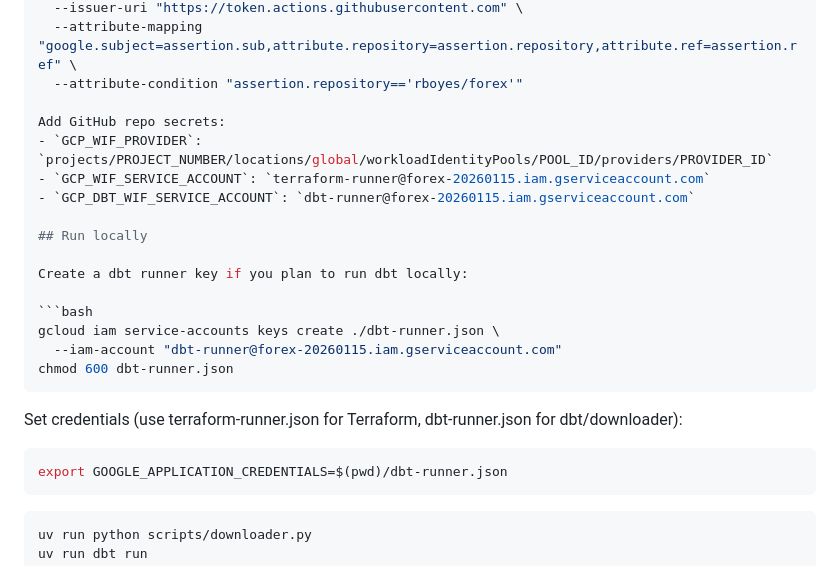
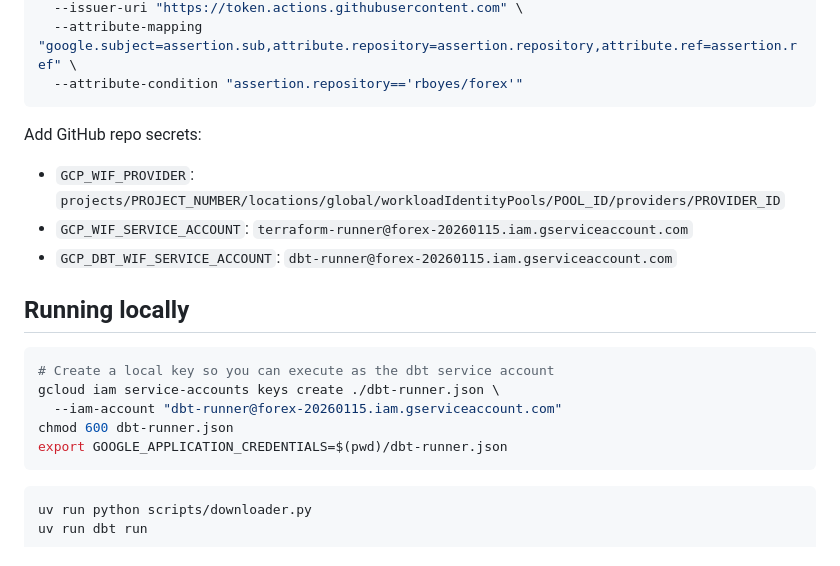
Before and after one commit to rboyes/forex, a Markdown page: README.md, the part around the change. Drawn GitHub-style.

Commit message:
making clearer

````diff
--- a/README.md
+++ b/README.md
@@ -78,25 +78,19 @@ gcloud iam workload-identity-pools providers create-oidc $PROVIDER_ID \
   --issuer-uri "https://token.actions.githubusercontent.com" \
   --attribute-mapping "google.subject=assertion.sub,attribute.repository=assertion.repository,attribute.ref=assertion.ref" \
   --attribute-condition "assertion.repository=='rboyes/forex'"
-
+```
 Add GitHub repo secrets:
 - `GCP_WIF_PROVIDER`: `projects/PROJECT_NUMBER/locations/global/workloadIdentityPools/POOL_ID/providers/PROVIDER_ID`
 - `GCP_WIF_SERVICE_ACCOUNT`: `terraform-runner@forex-20260115.iam.gserviceaccount.com`
 - `GCP_DBT_WIF_SERVICE_ACCOUNT`: `dbt-runner@forex-20260115.iam.gserviceaccount.com`
 
-## Run locally
-
-Create a dbt runner key if you plan to run dbt locally:
+## Running locally
 
 ```bash
+# Create a local key so you can execute as the dbt service account
 gcloud iam service-accounts keys create ./dbt-runner.json \
   --iam-account "dbt-runner@forex-20260115.iam.gserviceaccount.com"
 chmod 600 dbt-runner.json
-```
-
-Set credentials (use terraform-runner.json for Terraform, dbt-runner.json for dbt/downloader):
-
-```bash
 export GOOGLE_APPLICATION_CREDENTIALS=$(pwd)/dbt-runner.json
 ```
 
````
